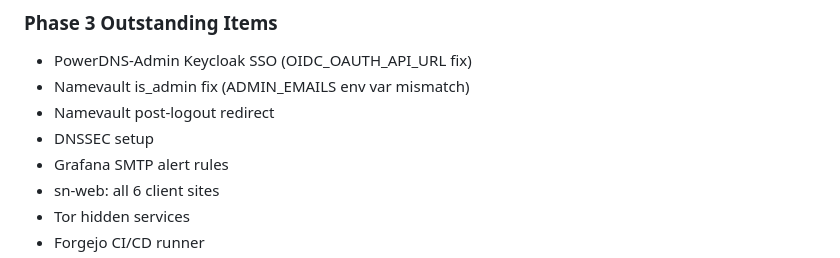
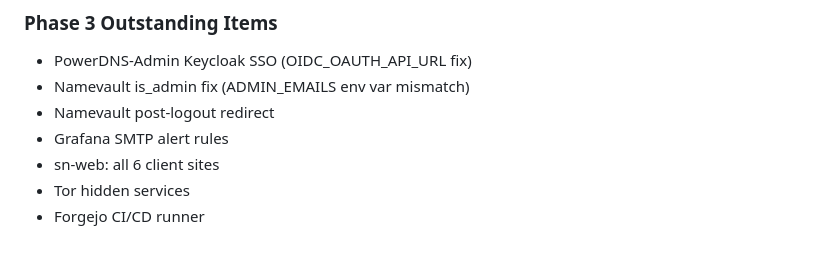
Before and after one commit to traebon/hot-config, a Markdown page: CLAUDE.md, the part around the change. Drawn GitHub-style.

Commit message:
chore: nightly config sync 2026-06-14 01:00

```diff
--- a/CLAUDE.md
+++ b/CLAUDE.md
@@ -488,7 +488,6 @@ Watchtower: v1.5.3 ONLY on all nodes. v1.7.1 has Docker API negotiation bug —
 - PowerDNS-Admin Keycloak SSO (OIDC_OAUTH_API_URL fix)
 - Namevault is_admin fix (ADMIN_EMAILS env var mismatch)
 - Namevault post-logout redirect
-- DNSSEC setup
 - Grafana SMTP alert rules
 - sn-web: all 6 client sites
 - Tor hidden services
```
